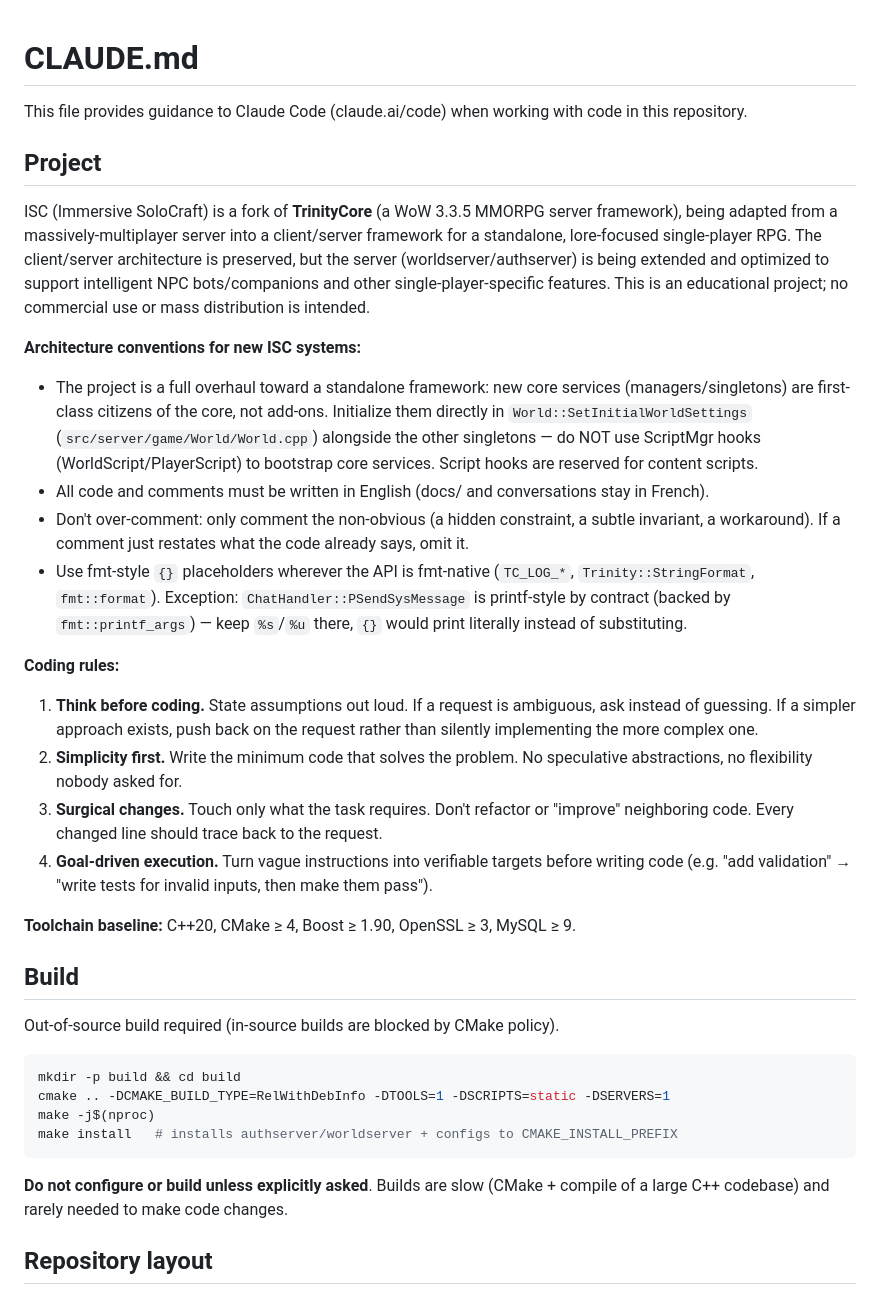
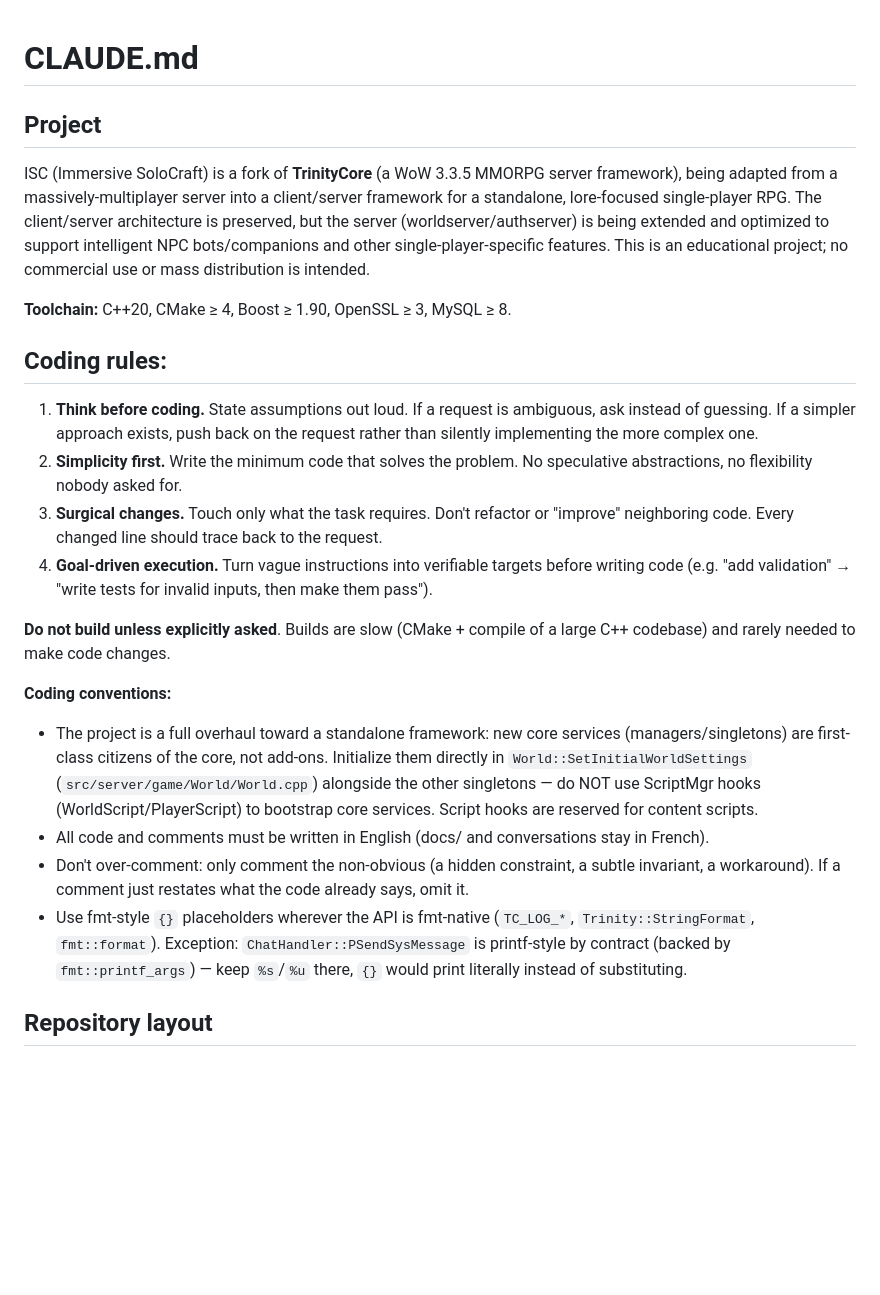
Before and after one commit to Xenphis/ISC-Project, a Markdown page: CLAUDE.md, the part around the change. Rendered like a GitHub page; blank space fills up the shorter version.

Commit message:
Docs: update Claude.md

````diff
--- a/CLAUDE.md
+++ b/CLAUDE.md
@@ -1,6 +1,4 @@
 # CLAUDE.md
-
-This file provides guidance to Claude Code (claude.ai/code) when working with code in this repository.
 
 ## Project
 
@@ -10,7 +8,21 @@ client/server architecture is preserved, but the server (worldserver/authserver)
 support intelligent NPC bots/companions and other single-player-specific features. This is an educational project;
 no commercial use or mass distribution is intended.
 
-**Architecture conventions for new ISC systems:**
+**Toolchain:** C++20, CMake ≥ 4, Boost ≥ 1.90, OpenSSL ≥ 3, MySQL ≥ 8.
+
+## Coding rules:
+1. **Think before coding.** State assumptions out loud. If a request is ambiguous, ask instead of guessing. If a
+   simpler approach exists, push back on the request rather than silently implementing the more complex one.
+2. **Simplicity first.** Write the minimum code that solves the problem. No speculative abstractions, no
+   flexibility nobody asked for.
+3. **Surgical changes.** Touch only what the task requires. Don't refactor or "improve" neighboring code. Every
+   changed line should trace back to the request.
+4. **Goal-driven execution.** Turn vague instructions into verifiable targets before writing code (e.g. "add
+   validation" → "write tests for invalid inputs, then make them pass").
+
+**Do not build unless explicitly asked**. Builds are slow (CMake + compile of a large C++ codebase) and rarely needed to make code changes.
+
+**Coding conventions:**
 - The project is a full overhaul toward a standalone framework: new core services (managers/singletons) are
   first-class citizens of the core, not add-ons. Initialize them directly in `World::SetInitialWorldSettings`
   (`src/server/game/World/World.cpp`) alongside the other singletons — do NOT use ScriptMgr hooks
@@ -21,31 +33,6 @@ no commercial use or mass distribution is intended.
 - Use fmt-style `{}` placeholders wherever the API is fmt-native (`TC_LOG_*`, `Trinity::StringFormat`,
   `fmt::format`). Exception: `ChatHandler::PSendSysMessage` is printf-style by contract (backed by
   `fmt::printf_args`) — keep `%s`/`%u` there, `{}` would print literally instead of substituting.
-
-**Coding rules:**
-1. **Think before coding.** State assumptions out loud. If a request is ambiguous, ask instead of guessing. If a
-   simpler approach exists, push back on the request rather than silently implementing the more complex one.
-2. **Simplicity first.** Write the minimum code that solves the problem. No speculative abstractions, no
-   flexibility nobody asked for.
-3. **Surgical changes.** Touch only what the task requires. Don't refactor or "improve" neighboring code. Every
-   changed line should trace back to the request.
-4. **Goal-driven execution.** Turn vague instructions into verifiable targets before writing code (e.g. "add
-   validation" → "write tests for invalid inputs, then make them pass").
-
-**Toolchain baseline:** C++20, CMake ≥ 4, Boost ≥ 1.90, OpenSSL ≥ 3, MySQL ≥ 9.
-
-## Build
-
-Out-of-source build required (in-source builds are blocked by CMake policy).
-
-```sh
-mkdir -p build && cd build
-cmake .. -DCMAKE_BUILD_TYPE=RelWithDebInfo -DTOOLS=1 -DSCRIPTS=static -DSERVERS=1
-make -j$(nproc)
-make install   # installs authserver/worldserver + configs to CMAKE_INSTALL_PREFIX
-```
-
-**Do not configure or build unless explicitly asked**. Builds are slow (CMake + compile of a large C++ codebase) and rarely needed to make code changes.
 
 ## Repository layout
 
````
